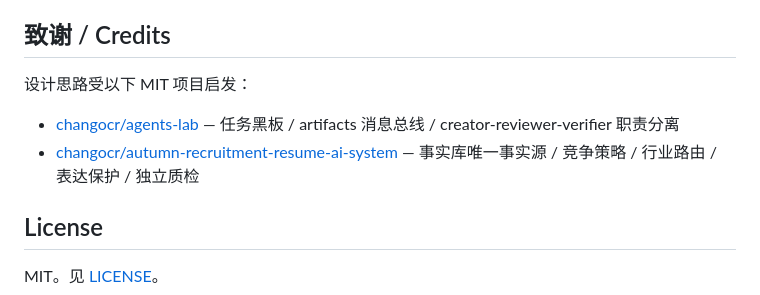
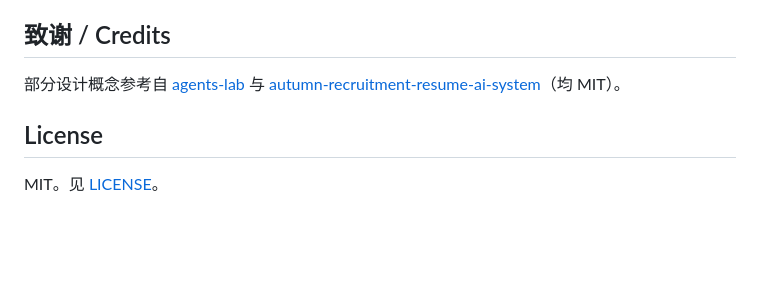
Before and after one commit to liuhao-hn/claude-agent-workflows, a Markdown page: README.md, the part around the change. Rendered like a GitHub page; blank space fills up the shorter version.

Commit message:
README 致谢精简为一行（保留出处、不占篇幅）

```diff
--- a/README.md
+++ b/README.md
@@ -107,10 +107,7 @@ codex "读 artifacts/rules/task-002.md 并严格执行"
 
 ## 致谢 / Credits
 
-设计思路受以下 MIT 项目启发：
-
-- [changocr/agents-lab](https://github.com/changocr/agents-lab) — 任务黑板 / artifacts 消息总线 / creator-reviewer-verifier 职责分离
-- [changocr/autumn-recruitment-resume-ai-system](https://github.com/changocr/autumn-recruitment-resume-ai-system) — 事实库唯一事实源 / 竞争策略 / 行业路由 / 表达保护 / 独立质检
+部分设计概念参考自 [agents-lab](https://github.com/changocr/agents-lab) 与 [autumn-recruitment-resume-ai-system](https://github.com/changocr/autumn-recruitment-resume-ai-system)（均 MIT）。
 
 ## License
 
```
